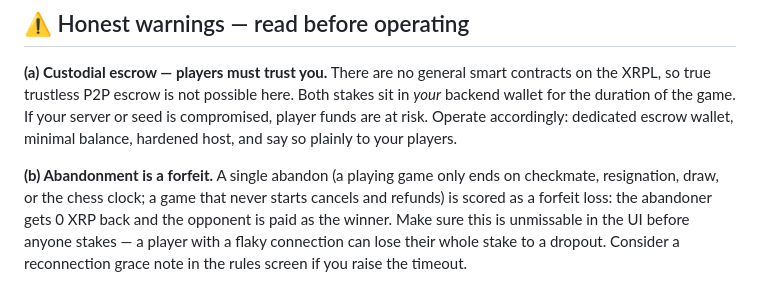
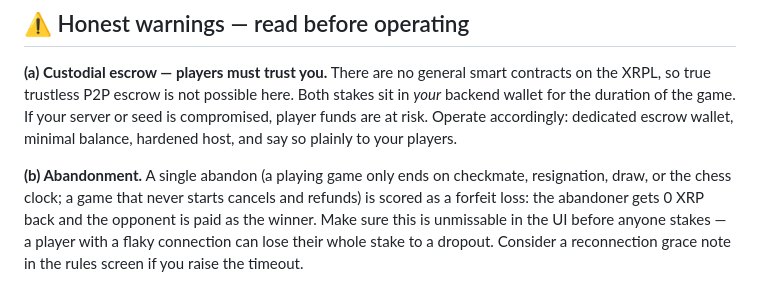
Before and after one commit to Queso007/xrp-chess-, a Markdown page: README.md, the part around the change. Drawn GitHub-style.

Commit message:
Clarify abandonment rules in README

```diff
--- a/README.md
+++ b/README.md
@@ -101,7 +101,7 @@ server or seed is compromised, player funds are at risk. Operate accordingly:
 dedicated escrow wallet, minimal balance, hardened host, and say so plainly
 to your players.
 
-**(b) Abandonment is a forfeit.** A single abandon (a playing game only ends on checkmate, resignation, draw, or the chess clock; a game that never starts cancels and refunds) is scored as a forfeit loss: the abandoner gets 0 XRP
+**(b) Abandonment.** A single abandon (a playing game only ends on checkmate, resignation, draw, or the chess clock; a game that never starts cancels and refunds) is scored as a forfeit loss: the abandoner gets 0 XRP
 back and the opponent is paid as the winner. Make sure this is unmissable in
 the UI before anyone stakes — a player with a flaky connection can lose their
 whole stake to a dropout. Consider a reconnection grace note in the rules
```
